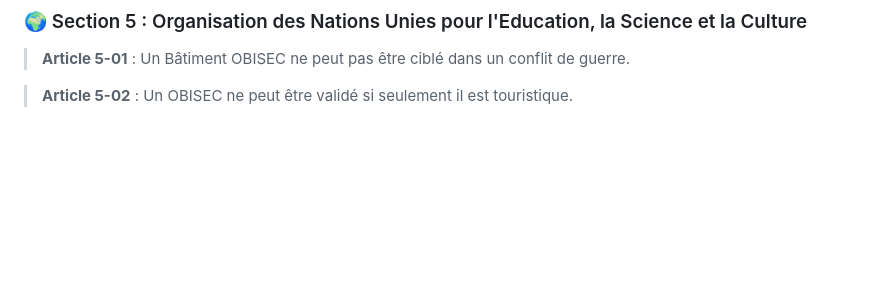
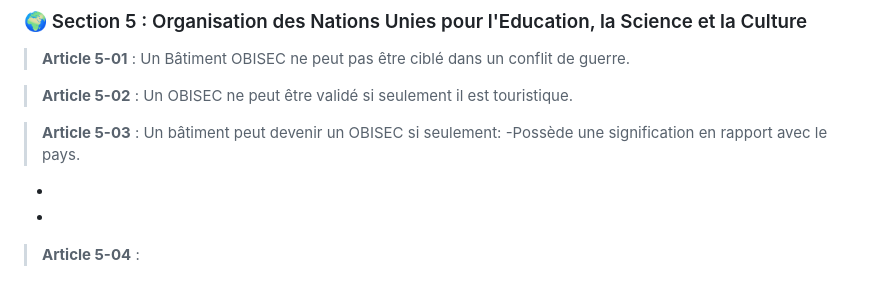
Before and after one commit to Natpro1618b/OBI-Wiki, a Markdown page: wiki/Articles.md, the part around the change. GitHub-like rendering; blank space fills up the shorter version.

```diff
--- a/wiki/Articles.md
+++ b/wiki/Articles.md
@@ -78,4 +78,9 @@ ___
 
 > **Article 5-02** : Un OBISEC ne peut être validé si seulement il est touristique.
 
->
+> **Article 5-03** : Un bâtiment peut devenir un OBISEC si seulement:
+-Possède une signification en rapport avec le pays.
+-
+-
+
+> **Article 5-04** :
```
